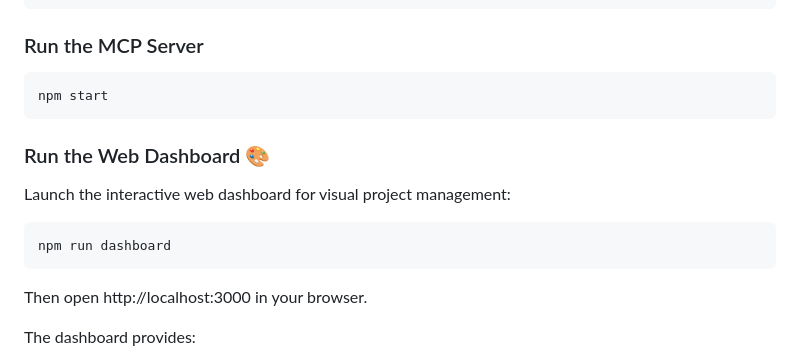
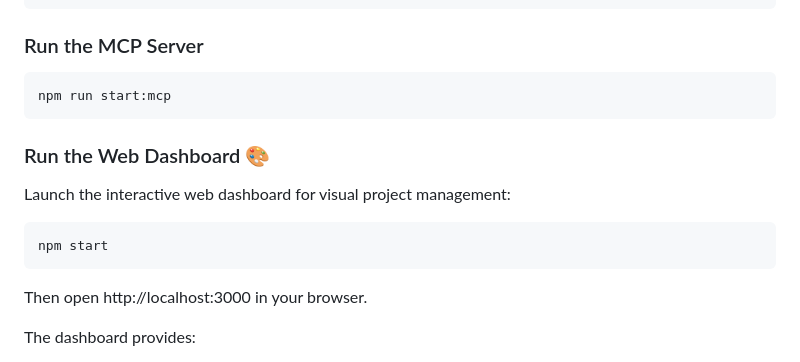
Before and after one commit to jaganmohanraj/taskpilot-ai, a Markdown page: README.md, the part around the change. GitHub-like rendering.

````diff
--- a/README.md
+++ b/README.md
@@ -112,7 +112,7 @@ npm run build
 ### Run the MCP Server
 
 ```bash
-npm start
+npm run start:mcp
 ```
 
 ### Run the Web Dashboard 🎨
@@ -120,7 +120,7 @@ npm start
 Launch the interactive web dashboard for visual project management:
 
 ```bash
-npm run dashboard
+npm start
 ```
 
 Then open http://localhost:3000 in your browser.
````
Also changed, not shown: docs/deployment.md (+16 -2 lines).
